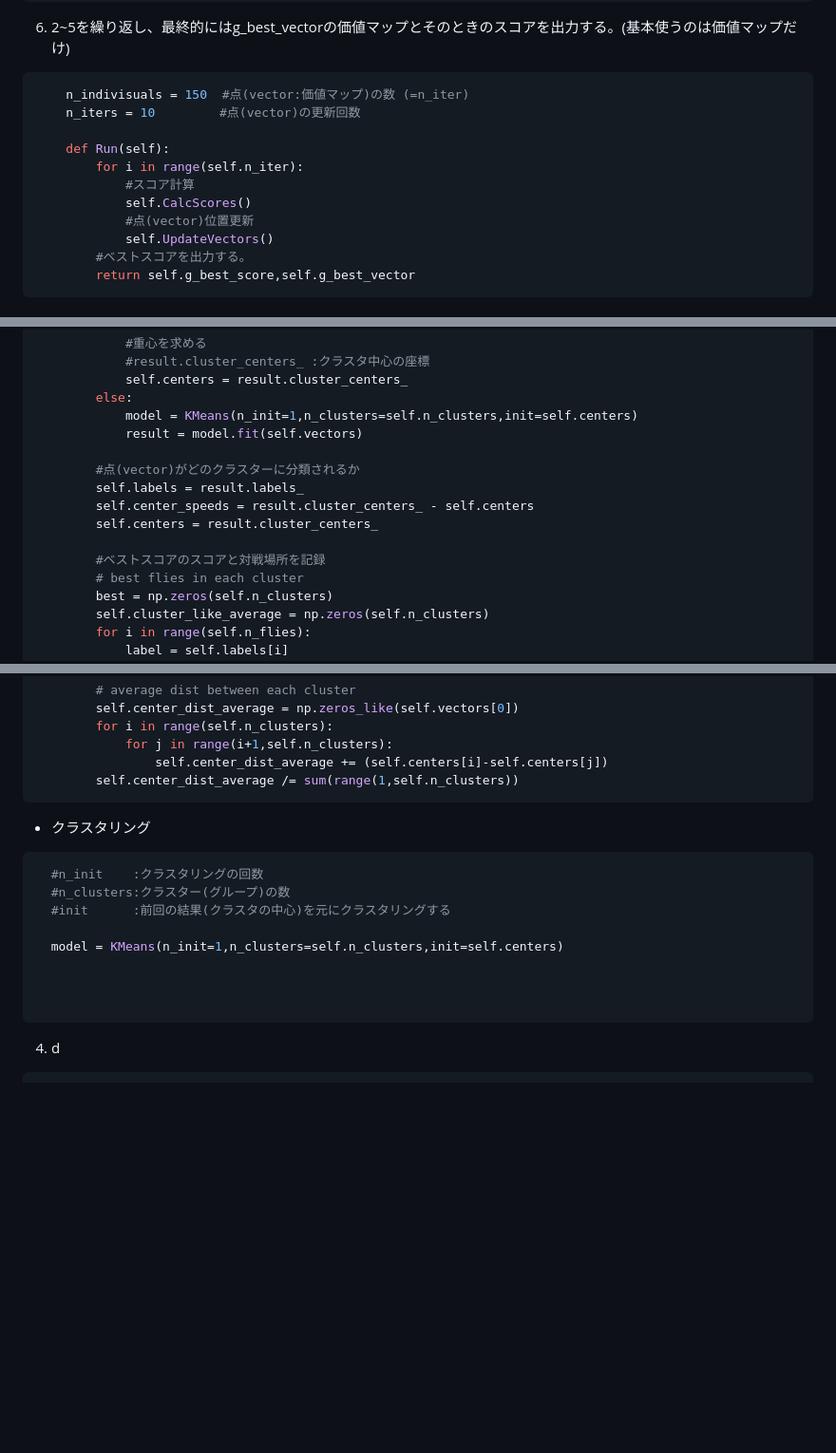
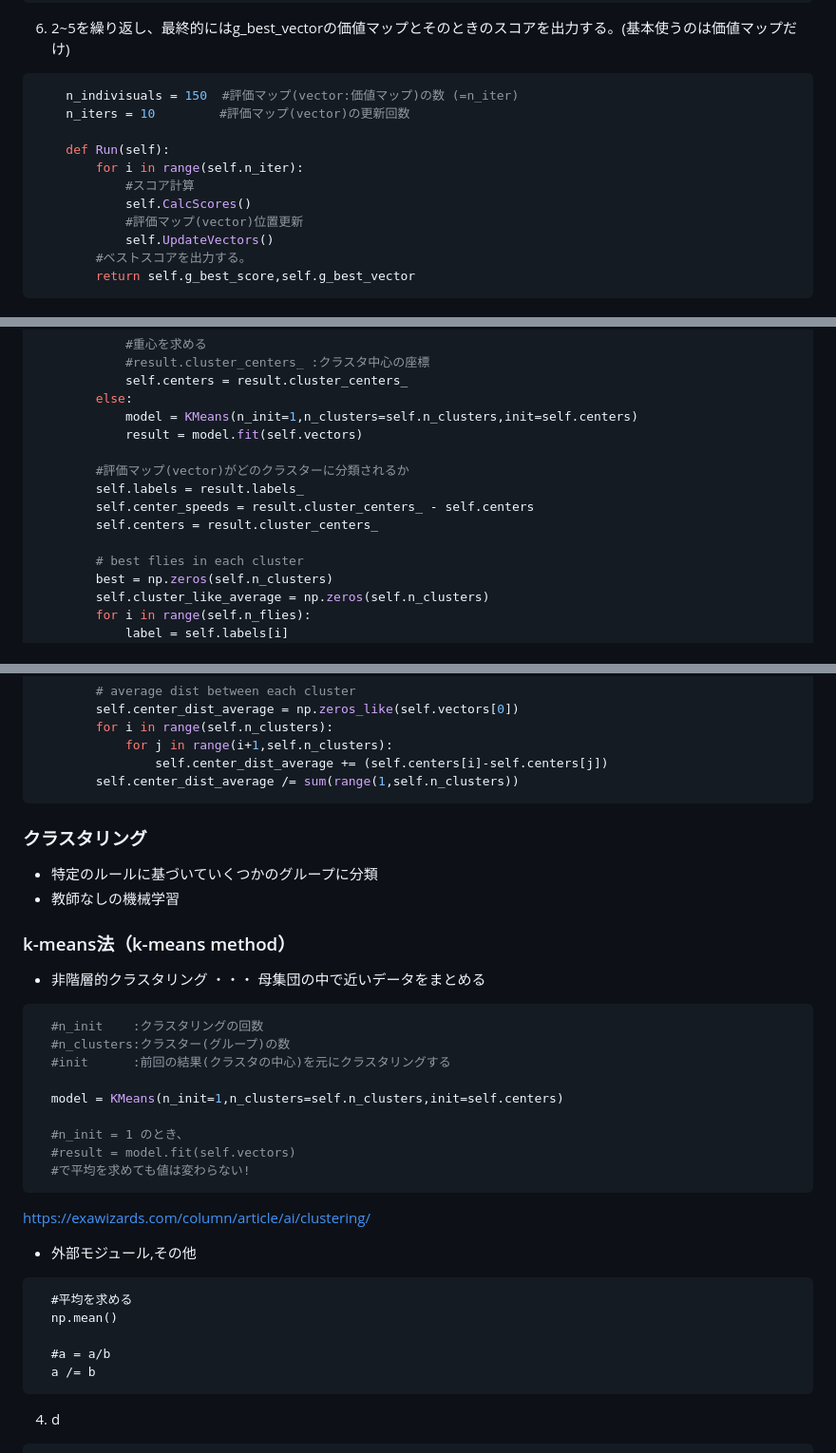
Before and after one commit to ntaku256/AI, a Markdown page: README.md, 3 parts joined by grey strips. Shown: that part at 95% size. Drawn GitHub-style; blank space fills up the shorter version.

````diff
--- a/README.md
+++ b/README.md
@@ -134,14 +134,14 @@ speeds[2] =
 ```
 6. 2~5を繰り返し、最終的にはg_best_vectorの価値マップとそのときのスコアを出力する。(基本使うのは価値マップだけ)
 ```python
-    n_indivisuals = 150  #点(vector:価値マップ)の数 (=n_iter)
-    n_iters = 10　       #点(vector)の更新回数
+    n_indivisuals = 150  #評価マップ(vector:価値マップ)の数 (=n_iter)
+    n_iters = 10　       #評価マップ(vector)の更新回数
 
     def Run(self):
         for i in range(self.n_iter):
             #スコア計算
             self.CalcScores()
-            #点(vector)位置更新
+            #評価マップ(vector)位置更新
             self.UpdateVectors()
         #ベストスコアを出力する。
         return self.g_best_score,self.g_best_vector
@@ -200,12 +204,11 @@ speeds[2] =
             model = KMeans(n_init=1,n_clusters=self.n_clusters,init=self.centers)
             result = model.fit(self.vectors)
 
-        #点(vector)がどのクラスターに分類されるか
+        #評価マップ(vector)がどのクラスターに分類されるか
         self.labels = result.labels_
         self.center_speeds = result.cluster_centers_ - self.centers
         self.centers = result.cluster_centers_
 
-        #ベストスコアのスコアと対戦場所を記録
         # best flies in each cluster
         best = np.zeros(self.n_clusters)
         self.cluster_like_average = np.zeros(self.n_clusters)
@@ -227,7 +230,11 @@ speeds[2] =
                 self.center_dist_average += (self.centers[i]-self.centers[j])
         self.center_dist_average /= sum(range(1,self.n_clusters))
 ```
-- クラスタリング
+### クラスタリング
+- 特定のルールに基づいていくつかのグループに分類
+- 教師なしの機械学習
+### k-means法（k-means method）
+- 非階層的クラスタリング ・・・ 母集団の中で近いデータをまとめる
 ```python
   #n_init    :クラスタリングの回数
   #n_clusters:クラスター(グループ)の数
@@ -235,8 +242,20 @@ speeds[2] =
 
   model = KMeans(n_init=1,n_clusters=self.n_clusters,init=self.centers)
 
+  #n_init = 1 のとき、
+  #result = model.fit(self.vectors)
+  #で平均を求めても値は変わらない!
+```
 
+https://exawizards.com/column/article/ai/clustering/
 
+- 外部モジュール,その他
+```
+  #平均を求める
+  np.mean()
+
+  #a = a/b
+  a /= b
 ```
 
 4. d
````
Also changed, not shown: other parts of README.md (+19 -15 lines).
